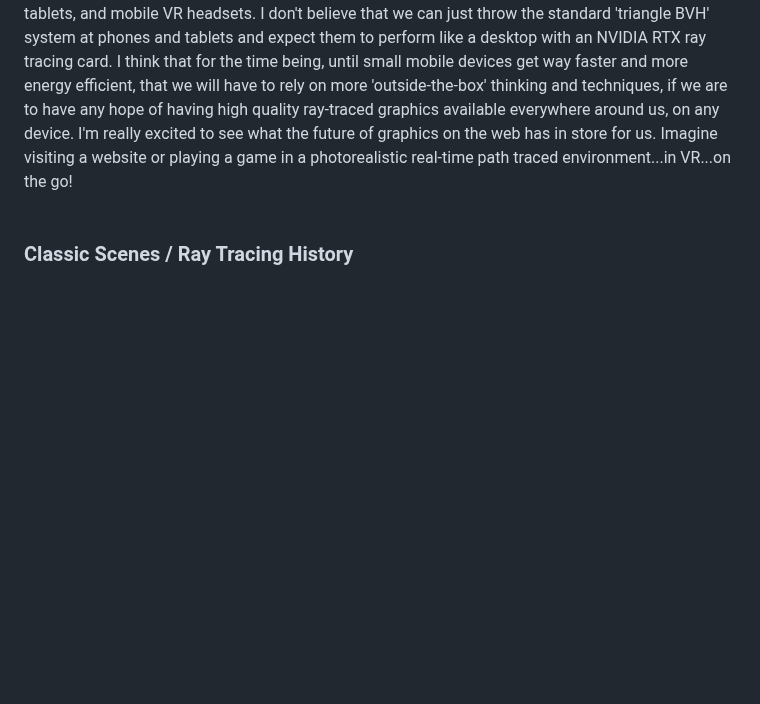
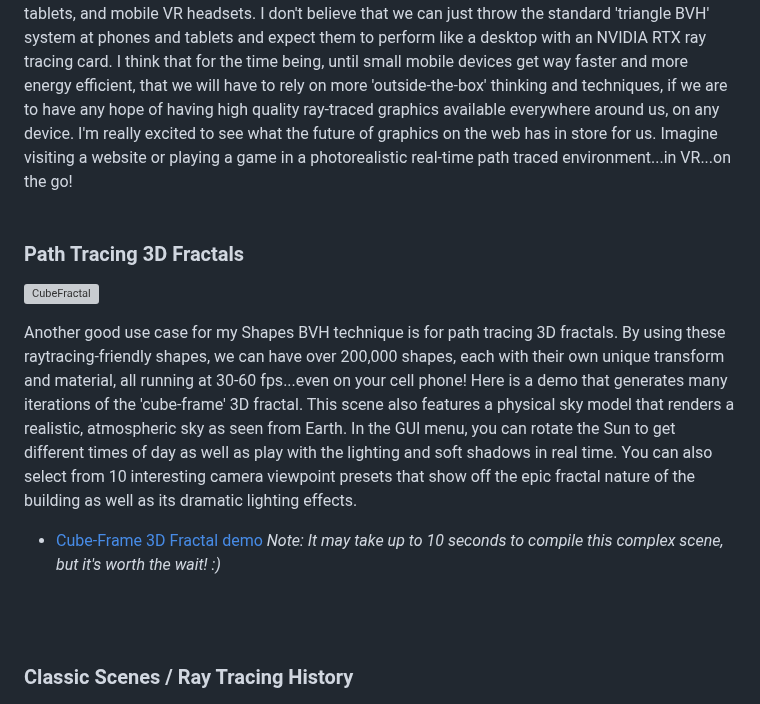
Before and after one commit to erichlof/THREE.js-PathTracing-Renderer, a Markdown page: README.md, the part around the change. Drawn GitHub-style; blank space fills up the shorter version; grey boxes are pictures that could not be loaded.

```diff
--- a/README.md
+++ b/README.md
@@ -106,6 +106,17 @@ The above image of the classic scene entitled "Invisible Date" (by Christa Marx,
 I think that this system might help us get closer to the dream of having most graphics ray traced in real-time with the browser, especially when it comes to under-powered devices like cell phones, tablets, and mobile VR headsets. I don't believe that we can just throw the standard 'triangle BVH' system at phones and tablets and expect them to perform like a desktop with an NVIDIA RTX ray tracing card.  I think that for the time being, until small mobile devices get way faster and more energy efficient, that we will have to rely on more 'outside-the-box' thinking and techniques, if we are to have any hope of having high quality ray-traced graphics available everywhere around us, on any device. I'm really excited to see what the future of graphics on the web has in store for us.  Imagine visiting a website or playing a game in a photorealistic real-time path traced environment...in VR...on the go!
 <br>
 <br>
+
+<h3>Path Tracing 3D Fractals</h3>
+
+![CubeFractal](https://user-images.githubusercontent.com/3434843/218933143-d5db77db-2cc8-4a1a-9b55-b9bd73934b72.png)
+
+Another good use case for my Shapes BVH technique is for path tracing 3D fractals.  By using these raytracing-friendly shapes, we can have over 200,000 shapes, each with their own unique transform and material, all running at 30-60 fps...even on your cell phone!  Here is a demo that generates many iterations of the 'cube-frame' 3D fractal.  This scene also features a physical sky model that renders a realistic, atmospheric sky as seen from Earth.  In the GUI menu, you can rotate the Sun to get different times of day as well as play with the lighting and soft shadows in real time.  You can also select from 10 interesting camera viewpoint presets that show off the epic fractal nature of the building as well as its dramatic lighting effects.
+<br>
+* [Cube-Frame 3D Fractal demo](https://erichlof.github.io/THREE.js-PathTracing-Renderer/Fractal3D.html) <em> Note: It may take up to 10 seconds to compile this complex scene, but it's worth the wait! :) </em> <br>
+<br>
+<br>
+
 
 <h3>Classic Scenes / Ray Tracing History</h3>
 
```
